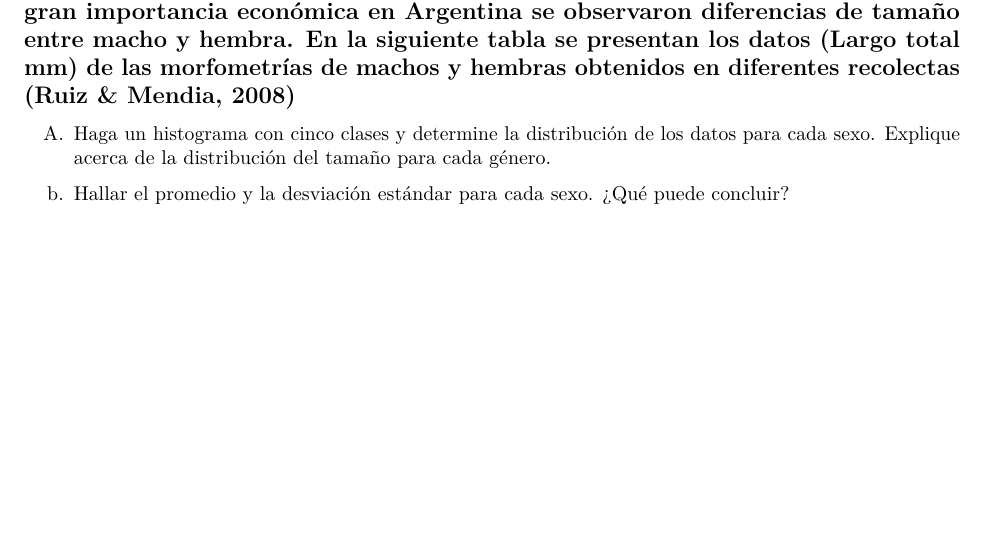
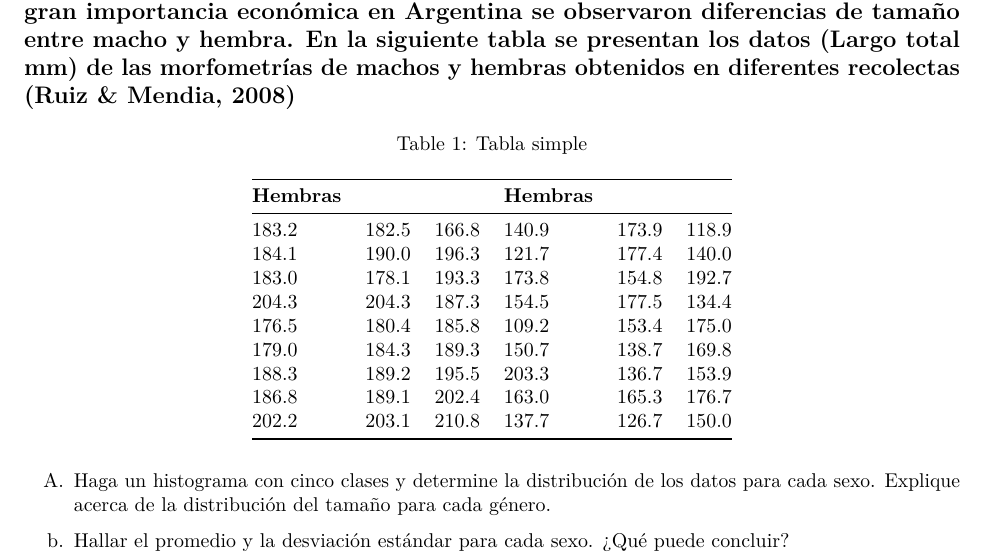
Before and after one commit to zeballoz/Talleres_simulacion, an R Markdown document (Taller_1/taller # 1 10 marzo.Rmd): part of the page before the commit and part of page 1 of 2 after it, cut so that both start at the same text, the shorter picture padded with empty space. Rendered offline with R 4.5, knitr and Pandoc, then LaTeX, with nearby package versions.

Commit message:
creacion de la tabla de datos punto 1

````diff
--- a/Taller_1/taller # 1 10 marzo.Rmd
+++ b/Taller_1/taller # 1 10 marzo.Rmd
@@ -13,4 +16,12 @@ knitr::opts_chunk$set(echo = TRUE)
 
-A.	Haga un histograma con cinco clases y determine la distribución de los datos para cada sexo. Explique acerca de la distribución del tamaño para cada género.
-
-b. Hallar el promedio y la desviación estándar para cada sexo. ¿Qué puede concluir?
+| **Hembras** |       |       | **Hembras** |       |       |
+|-------------|-------|-------|-------------|-------|-------|
+| 183.2       | 182.5 |166.8|140.9|173.9|118.9|
+| 184.1       | 190.0 |196.3|121.7|177.4|140.0|
+| 183.0       | 178.1 |193.3|173.8|154.8|192.7|
+| 204.3       | 204.3 |187.3|154.5|177.5|134.4|
+| 176.5       | 180.4 |185.8|109.2|153.4|175.0|
+| 179.0       | 184.3 |189.3|150.7|138.7|169.8|
+| 188.3       | 189.2 |195.5|203.3|136.7|153.9|
+| 186.8       | 189.1 |202.4|163.0|165.3|176.7|
+| 202.2       | 203.1 |210.8|137.7|126.7|150.0|
@@ -19,3 +28,23 @@ d. Construya un Boxplot por sexo e interprételo.
 
 
 
+: Tabla simple
+
+```{r punto 1 OrganizandoDatos, include=FALSE}
+
+hembras= c(183.2,182.5,166.8,184.1,190.0,196.3,183.0,178.1,193.3,204.3,204.3,187.3,176.5,180.4,185.8,179.0,184.3,189.3,188.3,189.2,195.5,186.8,189.1,202.4,202.2,203.1,210.8)
+
+machos = c(140.9,173.9,118.9,121.7,177.4,140.0,173.8,154.8,192.7,154.5,177.5,134.4,109.2,153.4,175.0,150.7,138.7,169.8,203.3,136.7,153.9,163.0,165.3,176.7,137.7,126.7,150.0)
+
+dataF = data.frame(hembras,machos)
+
+```
+
+A.  Haga un histograma con cinco clases y determine la distribución de
+    los datos para cada sexo. Explique acerca de la distribución del
+    tamaño para cada género.
+
+<!-- -->
+
+b.  Hallar el promedio y la desviación estándar para cada sexo. ¿Qué
+    puede concluir?
````
Also changed, not shown: Taller_1/Entregable.R (deleted), Taller_1/taller---1-10-marzo.pdf (added), Taller_1/taller # 1 10 marzo.Rmd (39 more changed lines).
